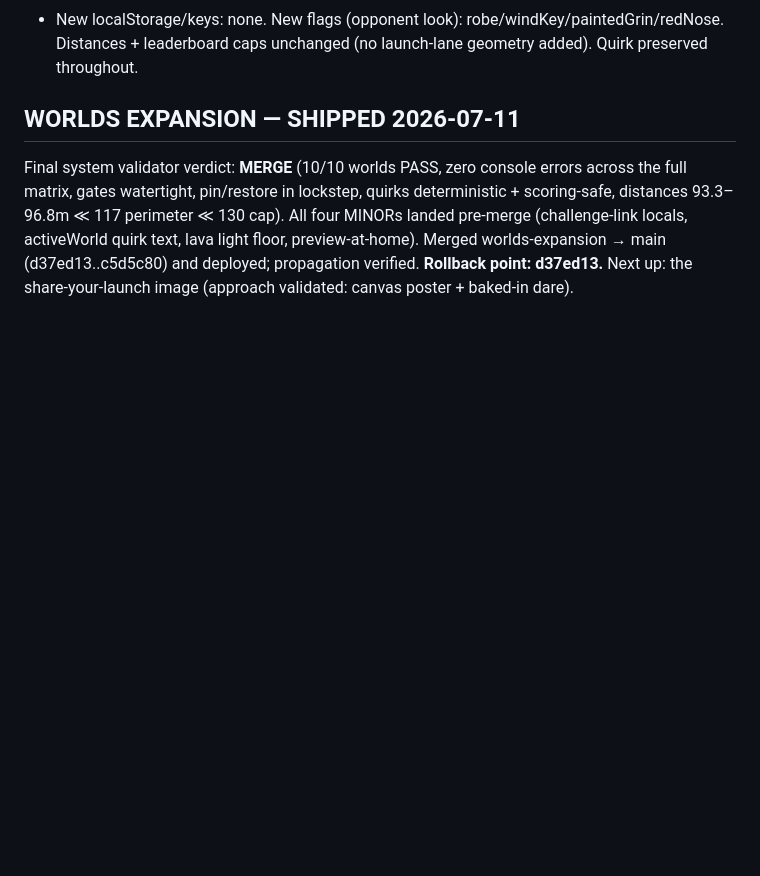
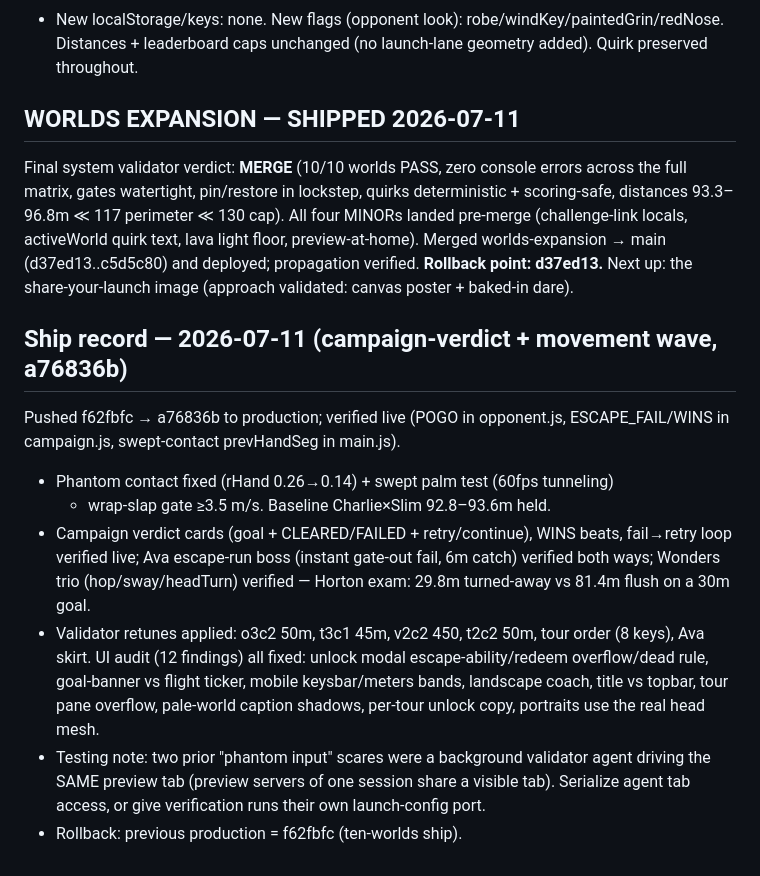
Before and after one commit to victortanws/slapmania, a Markdown page: OVERNIGHT-RUN.md, the part around the change. GitHub-like rendering; blank space fills up the shorter version.

Commit message:
Run log: ship record for the campaign-verdict + movement wave
Co-Authored-By: Claude Fable 5 <noreply@anthropic.com>

```diff
--- a/OVERNIGHT-RUN.md
+++ b/OVERNIGHT-RUN.md
@@ -582,3 +582,24 @@ matrix, gates watertight, pin/restore in lockstep, quirks deterministic + scorin
 activeWorld quirk text, lava light floor, preview-at-home). Merged worlds-expansion → main
 (d37ed13..c5d5c80) and deployed; propagation verified. **Rollback point: d37ed13.**
 Next up: the share-your-launch image (approach validated: canvas poster + baked-in dare).
+
+## Ship record — 2026-07-11 (campaign-verdict + movement wave, a76836b)
+Pushed f62fbfc → a76836b to production; verified live (POGO in opponent.js,
+ESCAPE_FAIL/WINS in campaign.js, swept-contact prevHandSeg in main.js).
+- Phantom contact fixed (rHand 0.26→0.14) + swept palm test (60fps tunneling)
+  + wrap-slap gate ≥3.5 m/s. Baseline Charlie×Slim 92.8–93.6m held.
+- Campaign verdict cards (goal + CLEARED/FAILED + retry/continue), WINS beats,
+  fail→retry loop verified live; Ava escape-run boss (instant gate-out fail,
+  6m catch) verified both ways; Wonders trio (hop/sway/headTurn) verified —
+  Horton exam: 29.8m turned-away vs 81.4m flush on a 30m goal.
+- Validator retunes applied: o3c2 50m, t3c1 45m, v2c2 450, t2c2 50m, tour
+  order (8 keys), Ava skirt. UI audit (12 findings) all fixed: unlock modal
+  escape-ability/redeem overflow/dead rule, goal-banner vs flight ticker,
+  mobile keysbar/meters bands, landscape coach, title vs topbar, tour pane
+  overflow, pale-world caption shadows, per-tour unlock copy, portraits use
+  the real head mesh.
+- Testing note: two prior "phantom input" scares were a background validator
+  agent driving the SAME preview tab (preview servers of one session share a
+  visible tab). Serialize agent tab access, or give verification runs their
+  own launch-config port.
+- Rollback: previous production = f62fbfc (ten-worlds ship).
```
